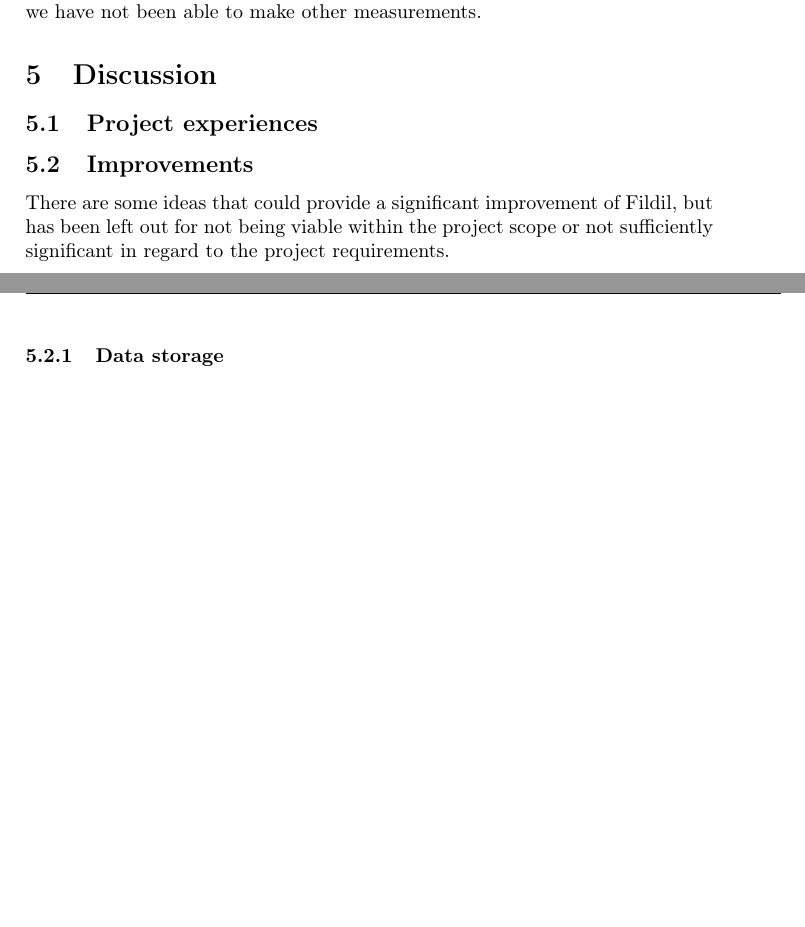
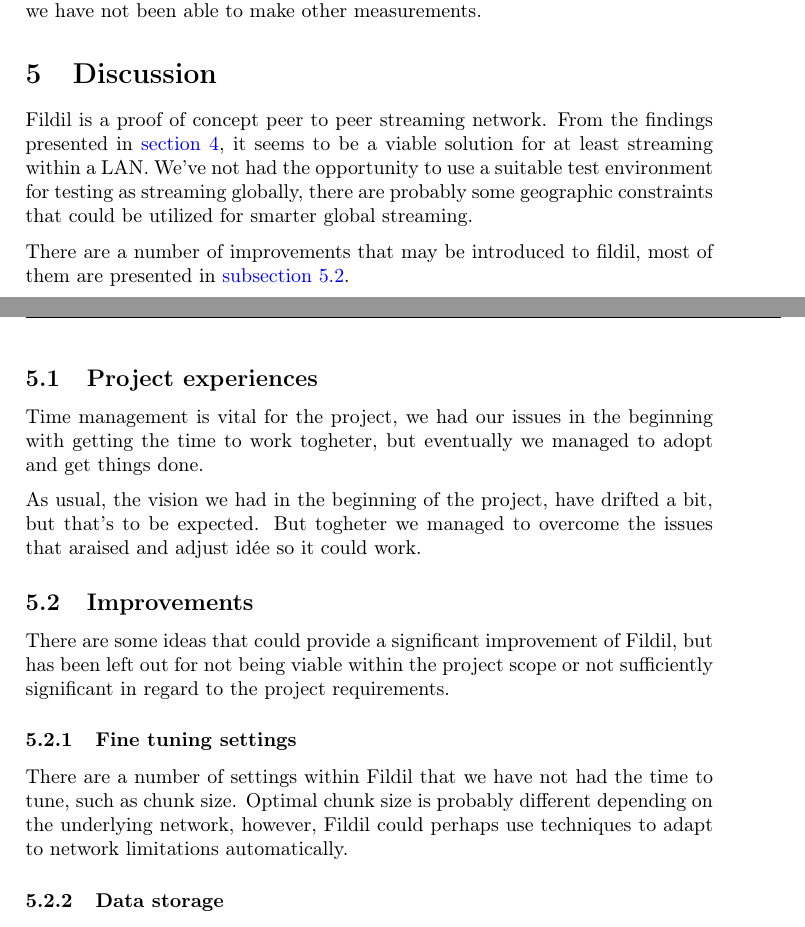
Before and after one commit to Eeemil/fildil, a LaTeX document (report/report.tex): two parts of pages 15 and 16 of 17, joined at a grey line, cut so that both start at the same text, the shorter picture padded with empty space. Compiled offline with pdfLaTeX.

Commit message:
Added discussion

```diff
--- a/report/report.tex
+++ b/report/report.tex
@@ -657,15 +657,38 @@ scale, we have not been able to make other measurements.
 \section{Discussion}
 \label{sec:discussion}
 
+Fildil is a proof of concept peer to peer streaming network. From the findings
+presented in \autoref{sec:results}, it seems to be a viable solution for at
+least streaming within a LAN. We've not had the opportunity to use a suitable
+test environment for testing as streaming globally, there are probably some
+geographic constraints that could be utilized for smarter global streaming.
+
+There are a number of improvements that may be introduced to fildil, most of
+them are presented in \autoref{sec:improvements}.
+
 \subsection{Project experiences}
 
-%Todo: working by distance - experiences? What did we do good? What did we do bad?
+Time management is vital for the project, we had our issues in the beginning
+with getting the time to work togheter, but eventually we managed to adopt and
+get things done.
+
+As usual, the vision we had in the beginning of the project, have drifted a
+bit, but that's to be expected. But togheter we managed to overcome the issues
+that araised and adjust idée so it could work.
 
 \subsection{Improvements}
+\label{sec:improvements}
 
 There are some ideas that could provide a significant improvement of Fildil, but
 has been left out for not being viable within the project scope or not
 sufficiently significant in regard to the project requirements.
+
+\subsubsection{Fine tuning settings}
+
+There are a number of settings within Fildil that we have not had the time to
+tune, such as chunk size. Optimal chunk size is probably different depending on
+the underlying network, however, Fildil could perhaps use techniques to adapt to
+network limitations automatically.
 
 \subsubsection{Data storage}
 \label{sec:storage-improvements}
```
